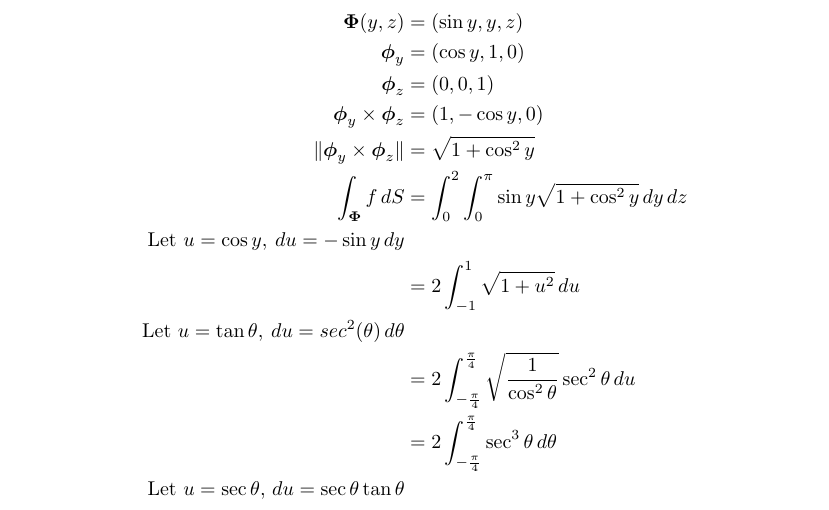
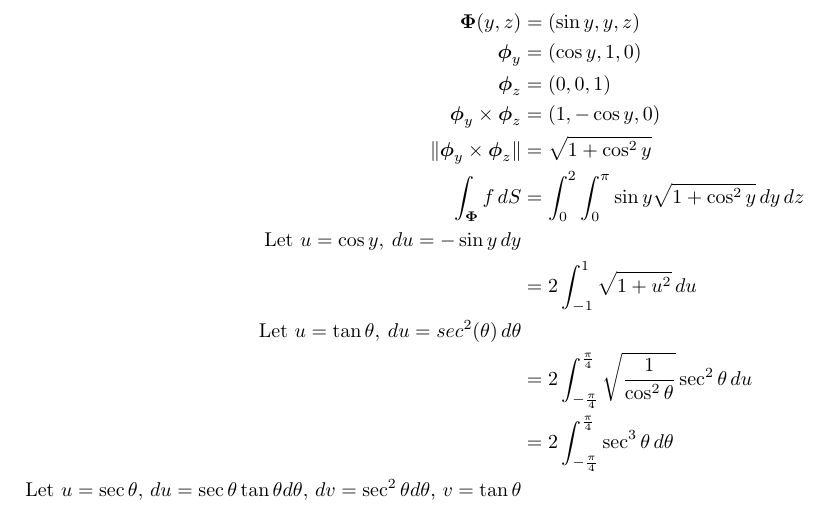
Before and after one commit to poonkeegan/school, a LaTeX document (matb42/a7.tex): part of page 7 of 8, cut so that both start at the same text. Compiled offline with pdfLaTeX.

Commit message:
Fri Mar  9 17:26:56 EST 2018

```diff
--- a/matb42/a7.tex
+++ b/matb42/a7.tex
@@ -204,7 +204,7 @@ Mar 13th 2018}
             \text{Let }u = \tan \theta ,\: du = sec^2 (\theta) \,d\theta \\
             &= 2\int_{-\frac{\pi}{4}}^{\frac{\pi}{4}} \sqrt{\frac{1}{\cos^2 \theta}} \sec^2\theta\, du  \\
             &= 2\int_{-\frac{\pi}{4}}^{\frac{\pi}{4}} \sec^3\theta\, d\theta  \\
-            \text{Let } u = \sec \theta ,\, du = \sec \theta \tan \theta \\
+            \text{Let } u = \sec \theta ,\, du = \sec \theta \tan \theta d\theta ,\, dv = \sec^2 \theta d\theta,\, v = \tan \theta  \\
         \end{align*}
     \end{enumerate}
     \newpage
```
Also changed, not shown: matb42/a7.pdf.
